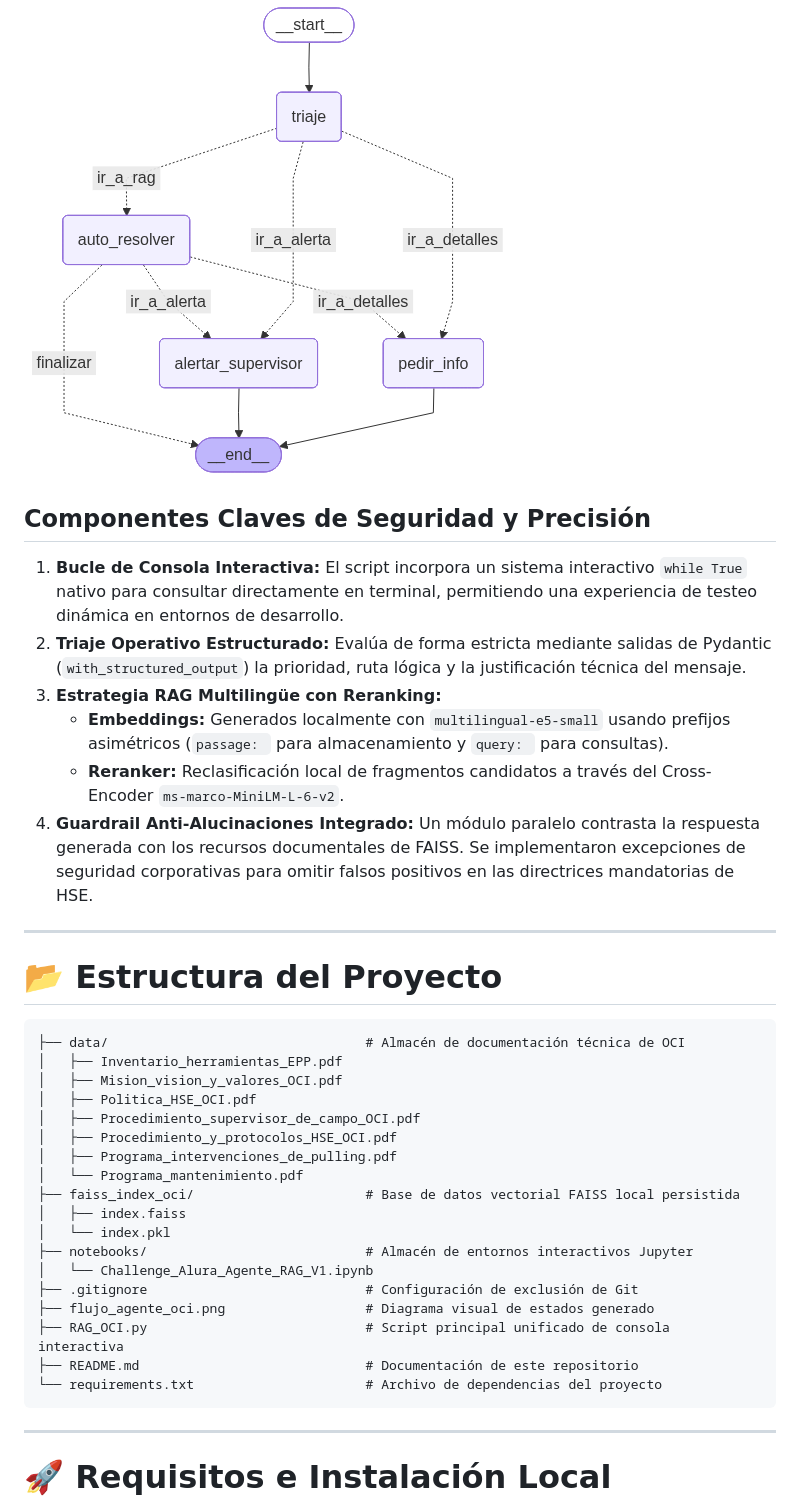
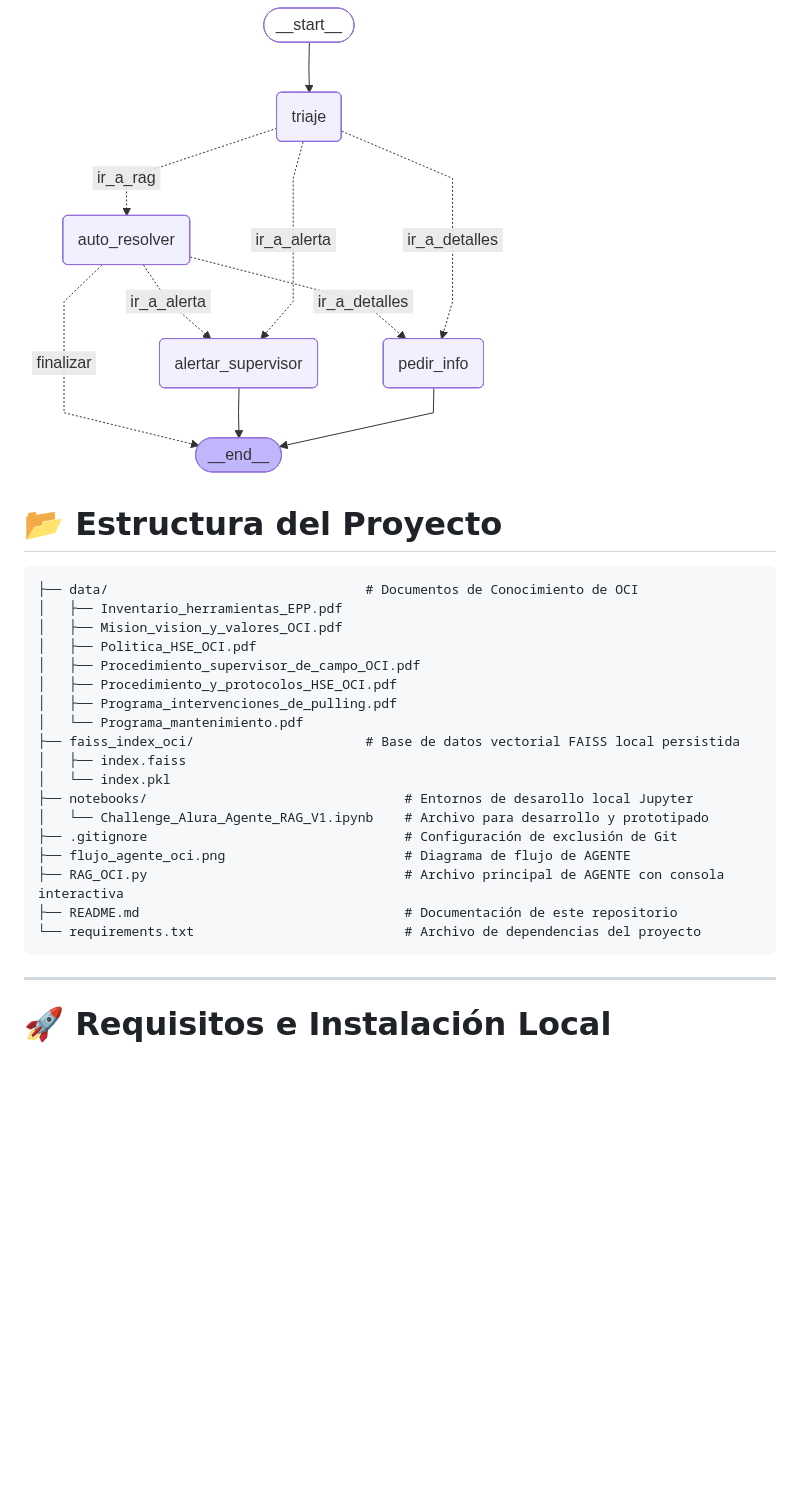
Before and after one commit to Haruki-24/Challenge-Alura-Agente-OCI, a Markdown page: README.md, the part around one of its changes. Rendered like a GitHub page; blank space fills up the shorter version.

````diff
--- a/README.md
+++ b/README.md
@@ -28,20 +87,10 @@ El agente utiliza un flujo de decisiones dinámico gestionado mediante un Grafo
 ![Flujo del Agente de IA](flujo_agente_oci.png)
 
-## Componentes Claves de Seguridad y Precisión
-
-1. **Bucle de Consola Interactiva:** El script incorpora un sistema interactivo `while True` nativo para consultar directamente en terminal, permitiendo una experiencia de testeo dinámica en entornos de desarrollo.
-2. **Triaje Operativo Estructurado:** Evalúa de forma estricta mediante salidas de Pydantic (`with_structured_output`) la prioridad, ruta lógica y la justificación técnica del mensaje.
-3. **Estrategia RAG Multilingüe con Reranking:**
-   - **Embeddings:** Generados localmente con `multilingual-e5-small` usando prefijos asimétricos (`passage: ` para almacenamiento y `query: ` para consultas).
-   - **Reranker:** Reclasificación local de fragmentos candidatos a través del Cross-Encoder `ms-marco-MiniLM-L-6-v2`.
-4. **Guardrail Anti-Alucinaciones Integrado:** Un módulo paralelo contrasta la respuesta generada con los recursos documentales de FAISS. Se implementaron excepciones de seguridad corporativas para omitir falsos positivos en las directrices mandatorias de HSE.
-
----
 
 # 📂 Estructura del Proyecto
 
 ```text
-├── data/                                 # Almacén de documentación técnica de OCI
+├── data/                                 # Documentos de Conocimiento de OCI
 │   ├── Inventario_herramientas_EPP.pdf
 │   ├── Mision_vision_y_valores_OCI.pdf
 │   ├── Politica_HSE_OCI.pdf
@@ -52,13 +101,13 @@ El agente utiliza un flujo de decisiones dinámico gestionado mediante un Grafo
 ├── faiss_index_oci/                      # Base de datos vectorial FAISS local persistida
 │   ├── index.faiss
 │   └── index.pkl
-├── notebooks/                            # Almacén de entornos interactivos Jupyter
-│   └── Challenge_Alura_Agente_RAG_V1.ipynb
-├── .gitignore                            # Configuración de exclusión de Git
-├── flujo_agente_oci.png                  # Diagrama visual de estados generado
-├── RAG_OCI.py                            # Script principal unificado de consola interactiva
-├── README.md                             # Documentación de este repositorio
-└── requirements.txt                      # Archivo de dependencias del proyecto
+├── notebooks/                                 # Entornos de desarollo local Jupyter
+│   └── Challenge_Alura_Agente_RAG_V1.ipynb    # Archivo para desarrollo y prototipado
+├── .gitignore                                 # Configuración de exclusión de Git
+├── flujo_agente_oci.png                       # Diagrama de flujo de AGENTE
+├── RAG_OCI.py                                 # Archivo principal de AGENTE con consola interactiva
+├── README.md                                  # Documentación de este repositorio
+└── requirements.txt                           # Archivo de dependencias del proyecto
 ```
 
 ---
````
Also changed, not shown: other parts of README.md (+61 -13 lines).
